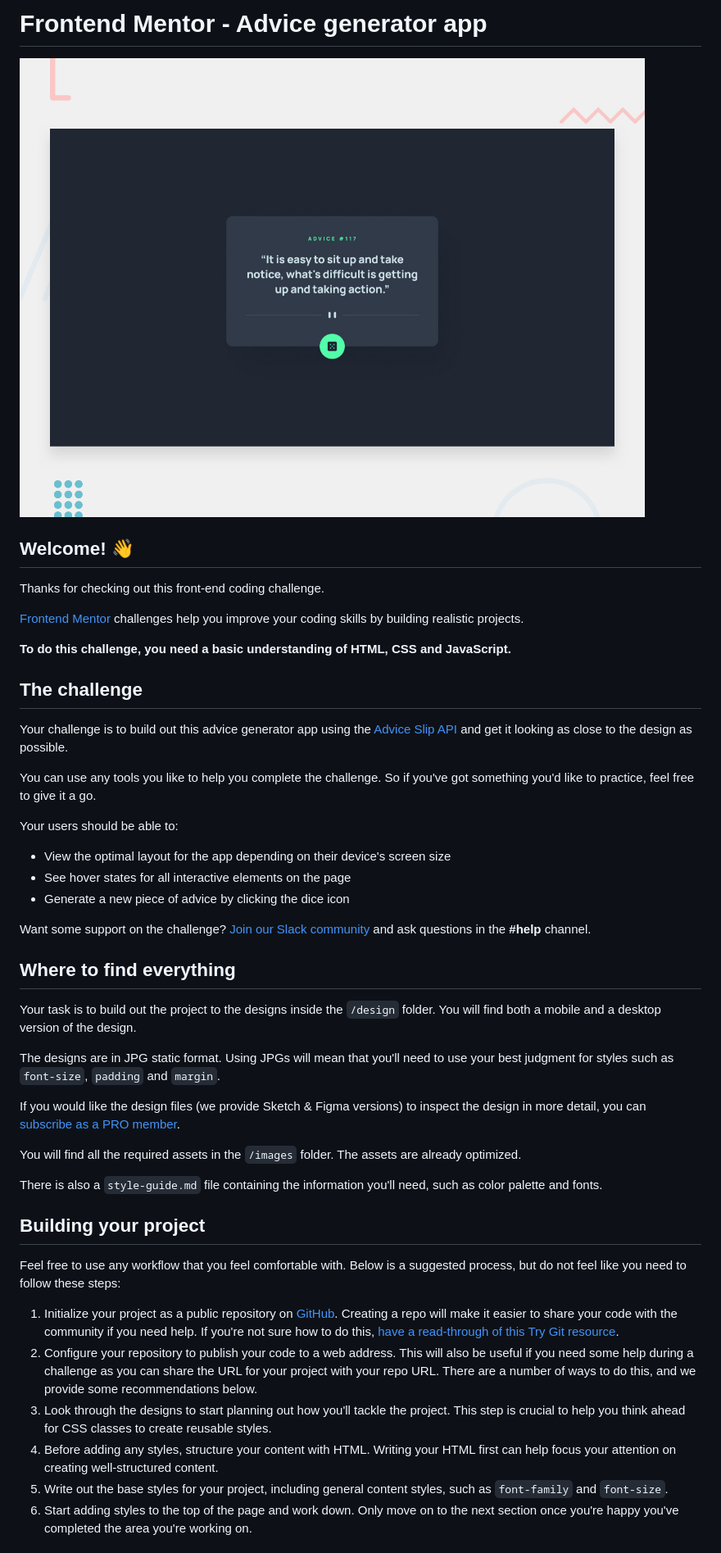
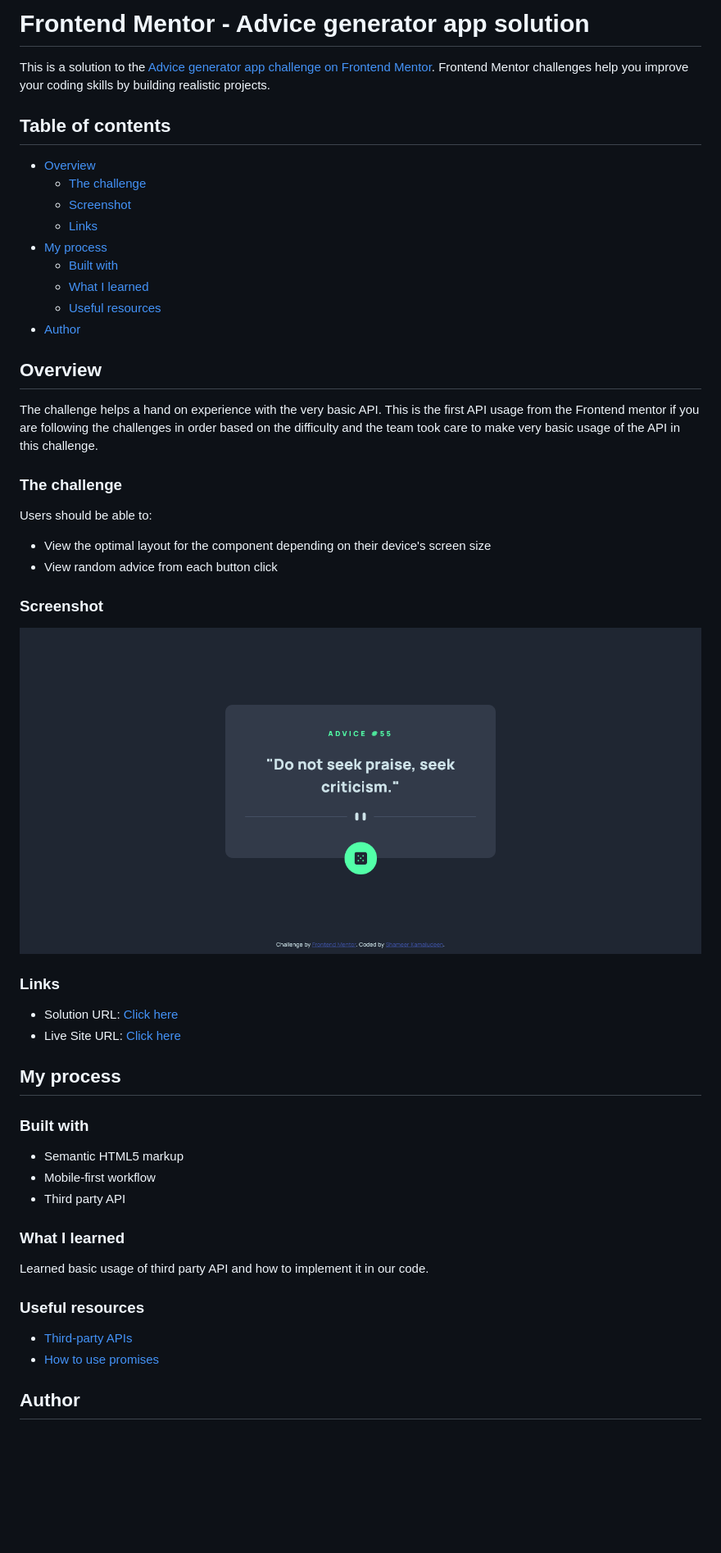
Before and after one commit to shameerkamaludeen/advice-generator-app, a Markdown page: README.md, the part around the change printed below. Shown: that part at 82% size. GitHub-like rendering; pictures changed too: screenshot.png (added); blank space fills up the shorter version.

Commit message:
Completed solution

```diff
--- a/README.md
+++ b/README.md
@@ -1,49 +1,55 @@
-# Frontend Mentor - Advice generator app
+# Frontend Mentor - Advice generator app solution
 
-![Design preview for the Advice generator app coding challenge](./design/desktop-preview.jpg)
+This is a solution to the [Advice generator app challenge on Frontend Mentor](https://www.frontendmentor.io/challenges/advice-generator-app-QdUG-13db). Frontend Mentor challenges help you improve your coding skills by building realistic projects.
 
-## Welcome! 👋
+## Table of contents
 
-Thanks for checking out this front-end coding challenge.
+- [Overview](#overview)
+  - [The challenge](#the-challenge)
+  - [Screenshot](#screenshot)
+  - [Links](#links)
+- [My process](#my-process)
+  - [Built with](#built-with)
+  - [What I learned](#what-i-learned)
+  - [Useful resources](#useful-resources)
+- [Author](#author)
 
-[Frontend Mentor](https://www.frontendmentor.io) challenges help you improve your coding skills by building realistic projects.
+## Overview
 
-**To do this challenge, you need a basic understanding of HTML, CSS and JavaScript.**
+The challenge helps a hand on experience with the very basic API. This is the first API usage from the Frontend mentor if you are following the challenges in order based on the difficulty and the team took care to make very basic usage of the API in this challenge.
 
-## The challenge
+### The challenge
 
-Your challenge is to build out this advice generator app using the [Advice Slip API](https://api.adviceslip.com) and get it looking as close to the design as possible.
+Users should be able to:
 
-You can use any tools you like to help you complete the challenge. So if you've got something you'd like to practice, feel free to give it a go.
+- View the optimal layout for the component depending on their device's screen size
+- View random advice from each button click
 
-Your users should be able to:
+### Screenshot
 
-- View the optimal layout for the app depending on their device's screen size
-- See hover states for all interactive elements on the page
-- Generate a new piece of advice by clicking the dice icon
+![](./screenshot.png)
 
-Want some support on the challenge? [Join our Slack community](https://www.frontendmentor.io/slack) and ask questions in the **#help** channel.
+### Links
 
-## Where to find everything
+- Solution URL: [Click here](https://github.com/shameerkamaludeen/advice-generator-app)
+- Live Site URL: [Click here](https://shameerkamaludeen.github.io/advice-generator-app/)
 
-Your task is to build out the project to the designs inside the `/design` folder. You will find both a mobile and a desktop version of the design.
+## My process
 
-The designs are in JPG static format. Using JPGs will mean that you'll need to use your best judgment for styles such as `font-size`, `padding` and `margin`.
+### Built with
 
-If you would like the design files (we provide Sketch & Figma versions) to inspect the design in more detail, you can [subscribe as a PRO member](https://www.frontendmentor.io/pro).
+- Semantic HTML5 markup
+- Mobile-first workflow
+- Third party API
 
-You will find all the required assets in the `/images` folder. The assets are already optimized.
+### What I learned
 
-There is also a `style-guide.md` file containing the information you'll need, such as color palette and fonts.
+Learned basic usage of third party API and how to implement it in our code.
 
-## Building your project
+### Useful resources
 
-Feel free to use any workflow that you feel comfortable with. Below is a suggested process, but do not feel like you need to follow these steps:
+- [Third-party APIs](https://developer.mozilla.org/en-US/docs/Learn/JavaScript/Client-side_web_APIs/Third_party_APIs)
+- [How to use promises](https://developer.mozilla.org/en-US/docs/Learn/JavaScript/Asynchronous/Promises)
 
-1. Initialize your project as a public repository on [GitHub](https://github.com/). Creating a repo will make it easier to share your code with the community if you need help. If you're not sure how to do this, [have a read-through of this Try Git resource](https://try.github.io/).
-2. Configure your repository to publish your code to a web address. This will also be useful if you need some help during a challenge as you can share the URL for your project with your repo URL. There are a number of ways to do this, and we provide some recommendations below.
-3. Look through the designs to start planning out how you'll tackle the project. This step is crucial to help you think ahead for CSS classes to create reusable styles.
-4. Before adding any styles, structure your content with HTML. Writing your HTML first can help focus your attention on creating well-structured content.
-5. Write out the base styles for your project, including general content styles, such as `font-family` and `font-size`.
-6. Start adding styles to the top of the page and work down. Only move on to the next section once you're happy you've completed the area you're working on.
+## Author
 
```
Also changed, not shown: other parts of README.md (+3 -44 lines), README-template.md (deleted, +0 -110 lines), 5 other files.
